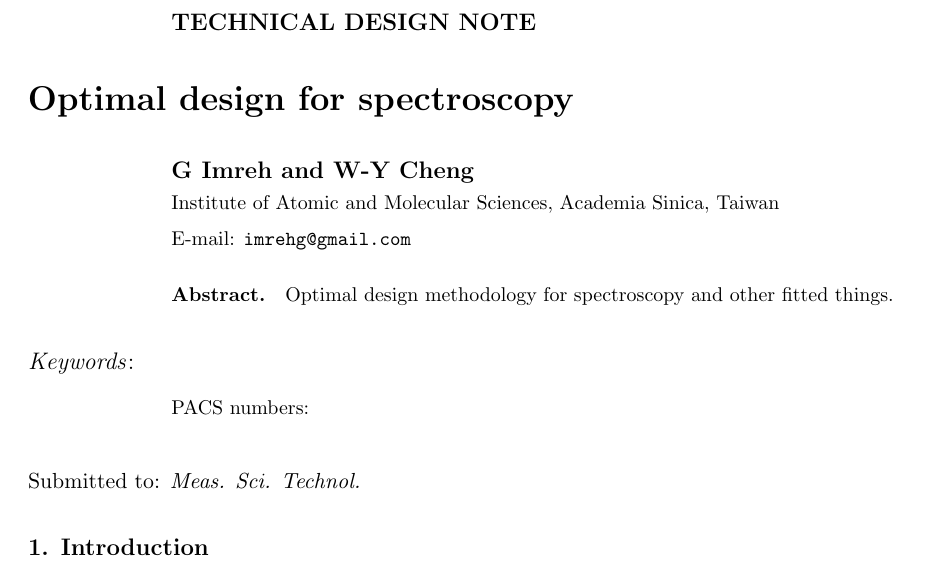
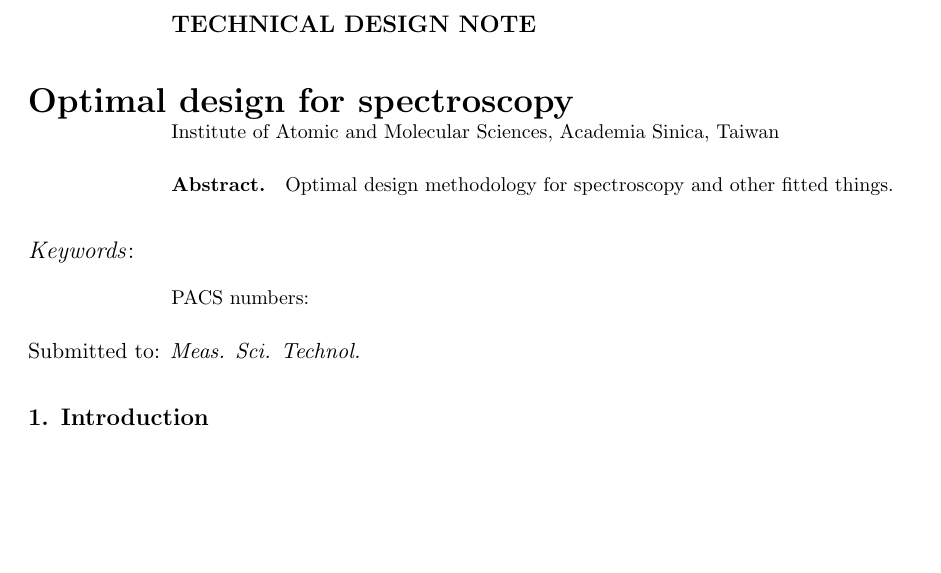
Before and after one commit to imrehg/optimaldesign, a LaTeX paper (optimaldesign.tex): part of page 1 of 4, cut so that both start at the same text, the shorter picture padded with empty space. Compiled offline with pdfLaTeX.

Commit message:
temporarily remove author and email, as not sure who's on it yet

```diff
--- a/optimaldesign.tex
+++ b/optimaldesign.tex
@@ -3,9 +3,9 @@
 \usepackage{iopams}
 \begin{document}
 \article[Optimal design for spectroscopy]{TECHNICAL DESIGN NOTE}{Optimal design for spectroscopy}
-\author{G Imreh and W-Y Cheng}
+%%\author{G Imreh and W-Y Cheng}
 \address{Institute of Atomic and Molecular Sciences, Academia Sinica, Taiwan}
-\ead{\mailto{imrehg@gmail.com}}
+%%\ead{\mailto{imrehg@gmail.com}}
 \begin{abstract}
 Optimal design methodology for spectroscopy and other fitted things.
 \end{abstract}
```
